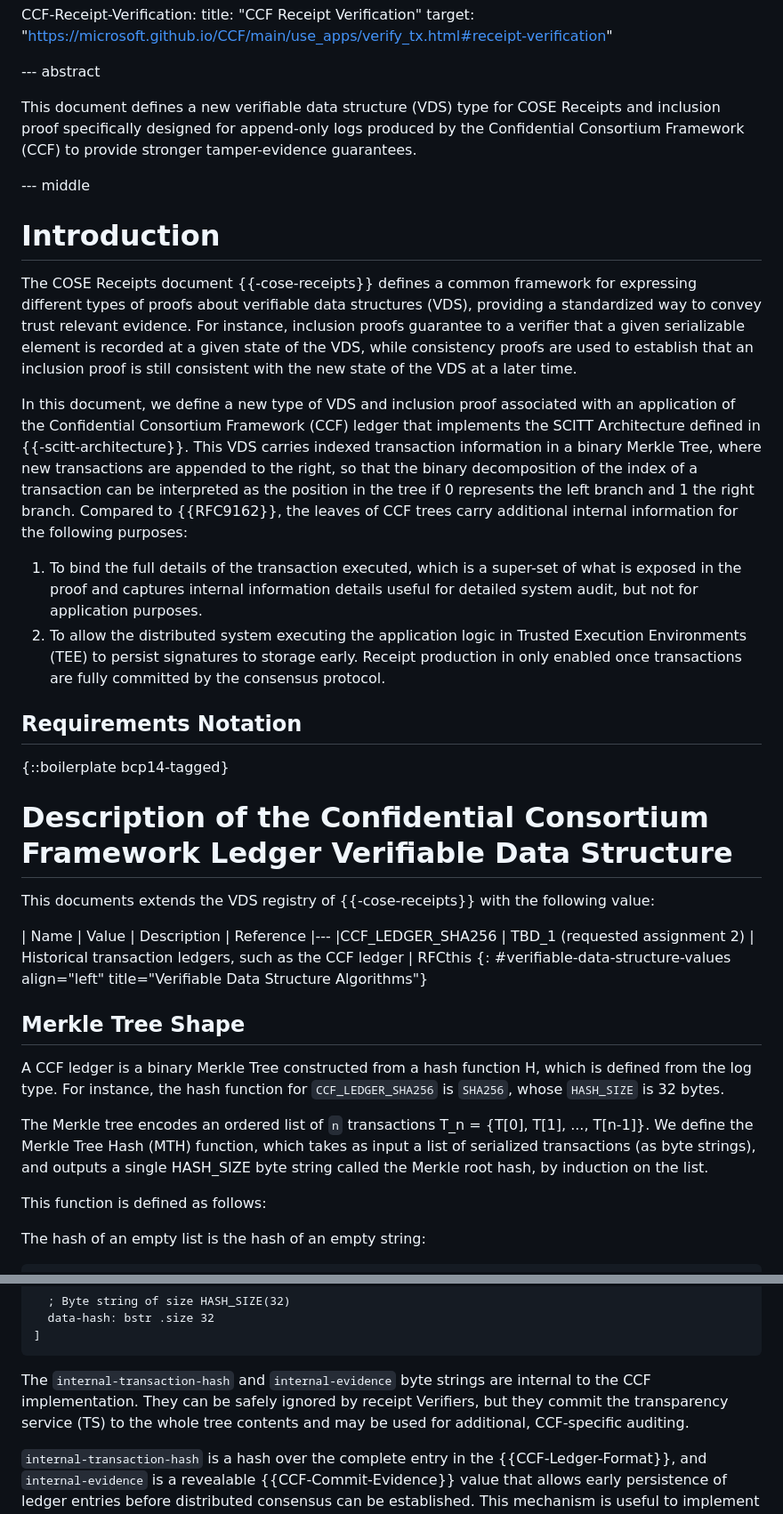
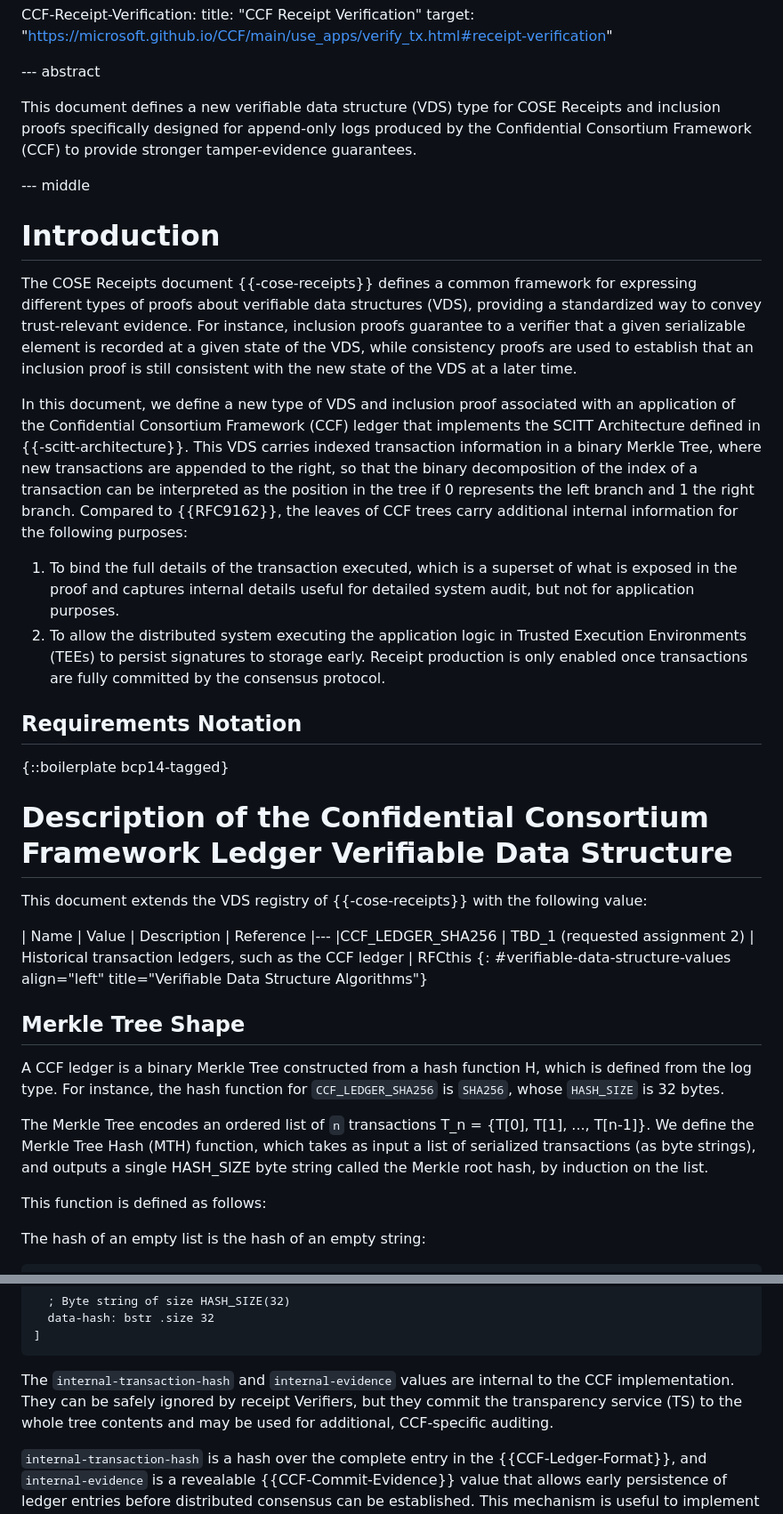
Before and after one commit to ietf-wg-scitt/draft-ietf-scitt-receipts-ccf-profile, a Markdown page: draft-ietf-scitt-receipts-ccf-profile.md, 2 parts joined by grey strips. Shown at 89% size. Rendered like a GitHub page.

Commit message:
Fix typos, grammar and consistency mistakes

```diff
--- a/draft-ietf-scitt-receipts-ccf-profile.md
+++ b/draft-ietf-scitt-receipts-ccf-profile.md
@@ -68,19 +68,19 @@ normative:
 
 --- abstract
 
-This document defines a new verifiable data structure (VDS) type for COSE Receipts and inclusion proof specifically designed for append-only logs produced by the Confidential Consortium Framework (CCF) to provide stronger tamper-evidence guarantees.
+This document defines a new verifiable data structure (VDS) type for COSE Receipts and inclusion proofs specifically designed for append-only logs produced by the Confidential Consortium Framework (CCF) to provide stronger tamper-evidence guarantees.
 
 --- middle
 
 # Introduction
 
-The COSE Receipts document {{-cose-receipts}} defines a common framework for expressing different types of proofs about verifiable data structures (VDS), providing a standardized way to convey trust relevant evidence. For instance, inclusion proofs guarantee to a verifier that a given serializable element is recorded at a given state of the VDS, while consistency proofs are used to establish that an inclusion proof is still consistent with the new state of the VDS at a later time.
+The COSE Receipts document {{-cose-receipts}} defines a common framework for expressing different types of proofs about verifiable data structures (VDS), providing a standardized way to convey trust-relevant evidence. For instance, inclusion proofs guarantee to a verifier that a given serializable element is recorded at a given state of the VDS, while consistency proofs are used to establish that an inclusion proof is still consistent with the new state of the VDS at a later time.
 
 In this document, we define a new type of VDS and inclusion proof associated with an application of the Confidential Consortium Framework (CCF) ledger that implements the SCITT Architecture defined in {{-scitt-architecture}}. This VDS carries indexed transaction information in a binary Merkle Tree, where new transactions are appended to the right, so that the binary decomposition of the index of a transaction can be interpreted as the position in the tree if 0 represents the left branch and 1 the right branch.
 Compared to {{RFC9162}}, the leaves of CCF trees carry additional internal information for the following purposes:
 
-1. To bind the full details of the transaction executed, which is a super-set of what is exposed in the proof and captures internal information details useful for detailed system audit, but not for application purposes.
-1. To allow the distributed system executing the application logic in Trusted Execution Environments (TEE) to persist signatures to storage early. Receipt production in only enabled once transactions are fully committed by the consensus protocol.
+1. To bind the full details of the transaction executed, which is a superset of what is exposed in the proof and captures internal details useful for detailed system audit, but not for application purposes.
+1. To allow the distributed system executing the application logic in Trusted Execution Environments (TEEs) to persist signatures to storage early. Receipt production is only enabled once transactions are fully committed by the consensus protocol.
 
 ## Requirements Notation
 
@@ -88,7 +88,7 @@ Compared to {{RFC9162}}, the leaves of CCF trees carry additional internal infor
 
 # Description of the Confidential Consortium Framework Ledger Verifiable Data Structure
 
-This documents extends the VDS registry of {{-cose-receipts}} with the following value:
+This document extends the VDS registry of {{-cose-receipts}} with the following value:
 
 | Name | Value | Description | Reference
 |---
@@ -99,7 +99,7 @@ This documents extends the VDS registry of {{-cose-receipts}} with the following
 
 A CCF ledger is a binary Merkle Tree constructed from a hash function H, which is defined from the log type. For instance, the hash function for `CCF_LEDGER_SHA256` is `SHA256`, whose `HASH_SIZE` is 32 bytes.
 
-The Merkle tree encodes an ordered list of `n` transactions T_n = \{T\[0\], T\[1\], ..., T\[n-1\]\}. We define the Merkle Tree Hash (MTH) function, which takes as input a list of serialized transactions (as byte strings), and outputs a single HASH_SIZE byte string called the Merkle root hash, by induction on the list.
+The Merkle Tree encodes an ordered list of `n` transactions T_n = \{T\[0\], T\[1\], ..., T\[n-1\]\}. We define the Merkle Tree Hash (MTH) function, which takes as input a list of serialized transactions (as byte strings), and outputs a single HASH_SIZE byte string called the Merkle root hash, by induction on the list.
 
 This function is defined as follows:
 
@@ -144,7 +144,7 @@ ccf-leaf = [
 ]
 ~~~
 
-The `internal-transaction-hash` and `internal-evidence` byte strings are internal to the CCF implementation. They can be safely ignored by receipt Verifiers, but they commit the transparency service (TS) to the whole tree contents and may be used for additional, CCF-specific auditing.
+The `internal-transaction-hash` and `internal-evidence` values are internal to the CCF implementation. They can be safely ignored by receipt Verifiers, but they commit the transparency service (TS) to the whole tree contents and may be used for additional, CCF-specific auditing.
 
 `internal-transaction-hash` is a hash over the complete entry in the {{CCF-Ledger-Format}}, and `internal-evidence` is a revealable {{CCF-Commit-Evidence}} value that allows early persistence of ledger entries before distributed consensus can be established. This mechanism is useful to implement high-throughput transparency applications in Trusted Execution Environments (TEEs) that only provide a limited amount of memory, while maintaining high availability afforded by distributed consensus.
 
```
Also changed, not shown: other parts of draft-ietf-scitt-receipts-ccf-profile.md (+3 -3 lines).
